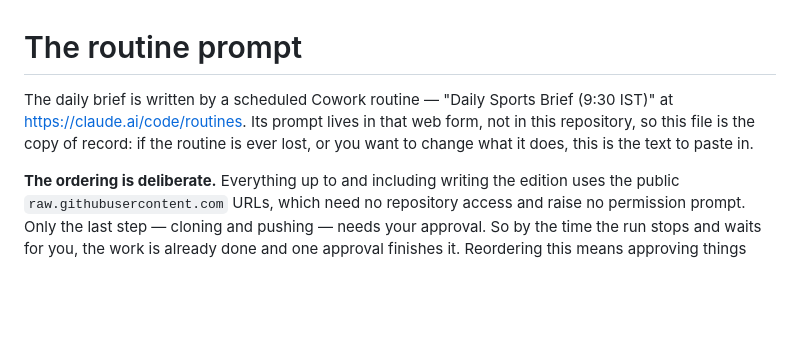
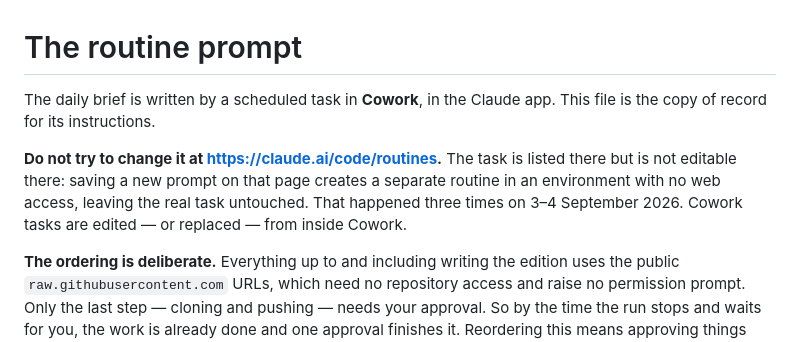
Before and after one commit to malathirenati/malathirenati.github.io, a Markdown page: docs/brief-routine-prompt.md, the part around the change. Drawn GitHub-style; blank space fills up the shorter version.

Commit message:
Stop the routine doc pointing at the page that cannot edit it
The file told you to paste the prompt at claude.ai/code/routines. That page
lists the Cowork task but silently forks a new routine when you save, into an
environment with no outbound web access — three times over two days, while the
real task never changed. Say so at the top, where the wrong instruction was.

Co-Authored-By: Claude Opus 5 <noreply@anthropic.com>

```diff
--- a/docs/brief-routine-prompt.md
+++ b/docs/brief-routine-prompt.md
@@ -1,9 +1,13 @@
 # The routine prompt
 
-The daily brief is written by a scheduled Cowork routine — "Daily Sports Brief
-(9:30 IST)" at <https://claude.ai/code/routines>. Its prompt lives in that web
-form, not in this repository, so this file is the copy of record: if the routine
-is ever lost, or you want to change what it does, this is the text to paste in.
+The daily brief is written by a scheduled task in **Cowork**, in the Claude app.
+This file is the copy of record for its instructions.
+
+**Do not try to change it at <https://claude.ai/code/routines>.** The task is
+listed there but is not editable there: saving a new prompt on that page creates
+a separate routine in an environment with no web access, leaving the real task
+untouched. That happened three times on 3–4 September 2026. Cowork tasks are
+edited — or replaced — from inside Cowork.
 
 **The ordering is deliberate.** Everything up to and including writing the
 edition uses the public `raw.githubusercontent.com` URLs, which need no
```
